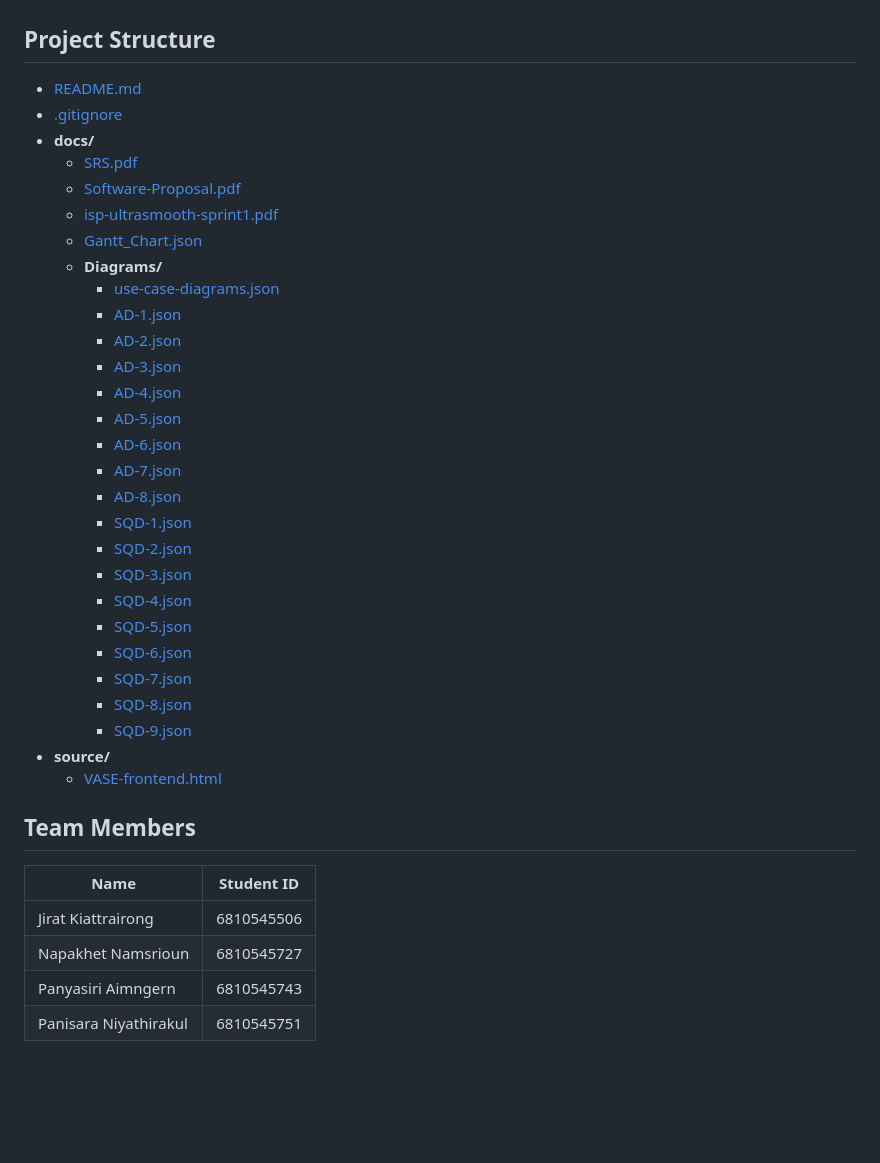
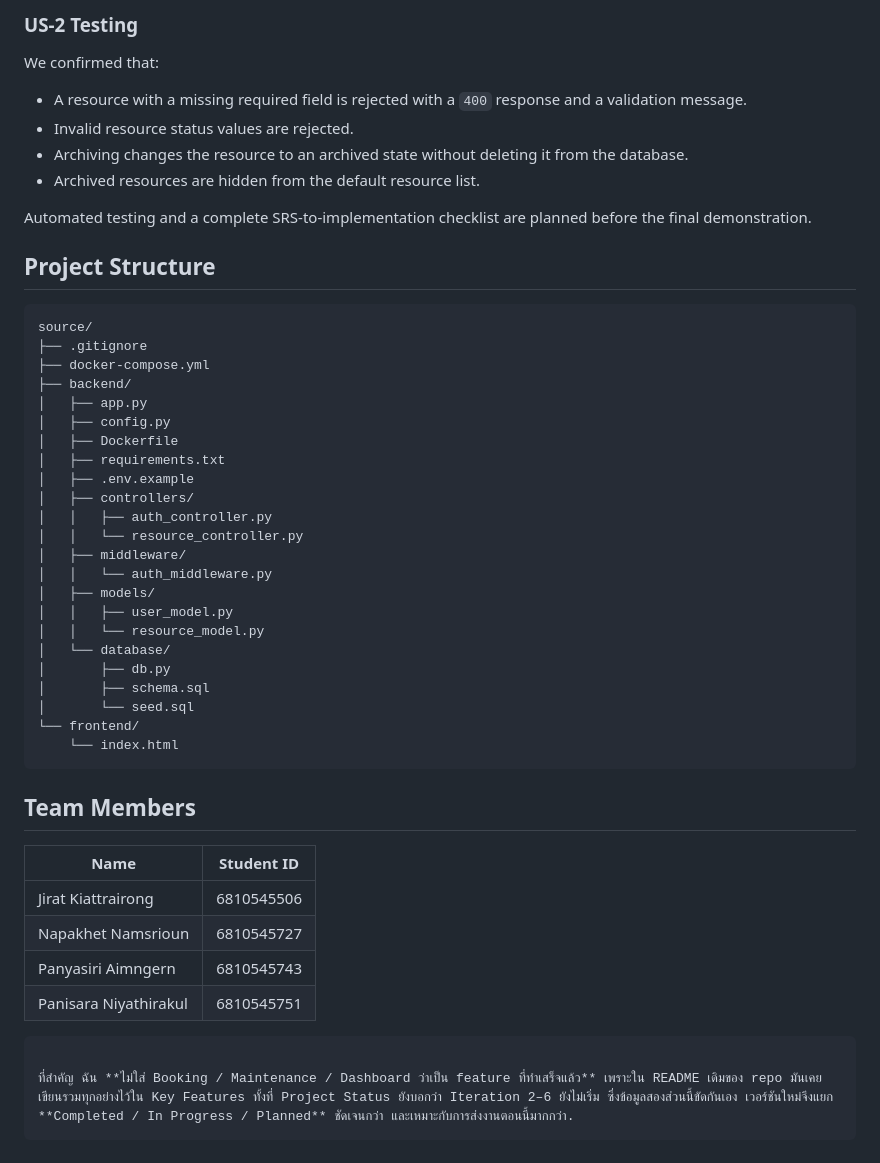
Before and after one commit to Ultrasmoot/Ultrasmooth, a Markdown page: README.md, the part around one of its changes. GitHub-like rendering; blank space fills up the shorter version.

````diff
--- a/README.md
+++ b/README.md
@@ -67,39 +255,52 @@ Full sprint details, Gantt charts, retrospective, and the risk register are incl
+### US-2 Testing
+
+We confirmed that:
+
+* A resource with a missing required field is rejected with a `400` response and a validation message.
+* Invalid resource status values are rejected.
+* Archiving changes the resource to an archived state without deleting it from the database.
+* Archived resources are hidden from the default resource list.
+
+Automated testing and a complete SRS-to-implementation checklist are planned before the final demonstration.
 
 ## Project Structure
 
-- [README.md](README.md)
-- [.gitignore](.gitignore)
-- **docs/**
-  - [SRS.pdf](docs/SRS.pdf)
-  - [Software-Proposal.pdf](docs/Software-Proposal.pdf)
-  - [isp-ultrasmooth-sprint1.pdf](docs/isp-ultrasmooth-sprint1.pdf)
-  - [Gantt_Chart.json](docs/Gantt_Chart.json)
-  - **Diagrams/**
-    - [use-case-diagrams.json](docs/Diagrams/use-case-diagrams.json)
-    - [AD-1.json](docs/Diagrams/AD-1.json)
-    - [AD-2.json](docs/Diagrams/AD-2.json)
-    - [AD-3.json](docs/Diagrams/AD-3.json)
-    - [AD-4.json](docs/Diagrams/AD-4.json)
-    - [AD-5.json](docs/Diagrams/AD-5.json)
-    - [AD-6.json](docs/Diagrams/AD-6.json)
-    - [AD-7.json](docs/Diagrams/AD-7.json)
-    - [AD-8.json](docs/Diagrams/AD-8.json)
-    - [SQD-1.json](docs/Diagrams/SQD-1.json)
-    - [SQD-2.json](docs/Diagrams/SQD-2.json)
-    - [SQD-3.json](docs/Diagrams/SQD-3.json)
-    - [SQD-4.json](docs/Diagrams/SQD-4.json)
-    - [SQD-5.json](docs/Diagrams/SQD-5.json)
-    - [SQD-6.json](docs/Diagrams/SQD-6.json)
-    - [SQD-7.json](docs/Diagrams/SQD-7.json)
-    - [SQD-8.json](docs/Diagrams/SQD-8.json)
-    - [SQD-9.json](docs/Diagrams/SQD-9.json)
-- **source/**
-  - [VASE-frontend.html](source/VASE-frontend.html)
+```text
+source/
+├── .gitignore
+├── docker-compose.yml
+├── backend/
+│   ├── app.py
+│   ├── config.py
+│   ├── Dockerfile
+│   ├── requirements.txt
+│   ├── .env.example
+│   ├── controllers/
+│   │   ├── auth_controller.py
+│   │   └── resource_controller.py
+│   ├── middleware/
+│   │   └── auth_middleware.py
+│   ├── models/
+│   │   ├── user_model.py
+│   │   └── resource_model.py
+│   └── database/
+│       ├── db.py
+│       ├── schema.sql
+│       └── seed.sql
+└── frontend/
+    └── index.html
+```
 
 ## Team Members
-| Name | Student ID |
-|---|---|
-| Jirat Kiattrairong | 6810545506 |
-| Napakhet Namsrioun | 6810545727 |
-| Panyasiri Aimngern | 6810545743 |
+
+| Name                  | Student ID |
+| --------------------- | ---------- |
+| Jirat Kiattrairong    | 6810545506 |
+| Napakhet Namsrioun    | 6810545727 |
+| Panyasiri Aimngern    | 6810545743 |
 | Panisara Niyathirakul | 6810545751 |
+
+```
+
+ที่สำคัญ ฉัน **ไม่ใส่ Booking / Maintenance / Dashboard ว่าเป็น feature ที่ทำเสร็จแล้ว** เพราะใน README เดิมของ repo มันเคยเขียนรวมทุกอย่างไว้ใน Key Features ทั้งที่ Project Status ยังบอกว่า Iteration 2–6 ยังไม่เริ่ม ซึ่งข้อมูลสองส่วนนี้ขัดกันเอง เวอร์ชันใหม่จึงแยก **Completed / In Progress / Planned** ชัดเจนกว่า และเหมาะกับการส่งงานตอนนี้มากกว่า.
+```
````
Also changed, not shown: other parts of README.md (+223 -35 lines).
